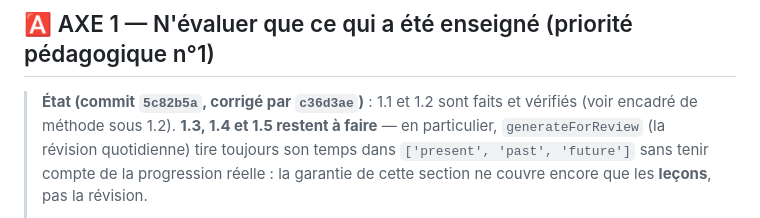
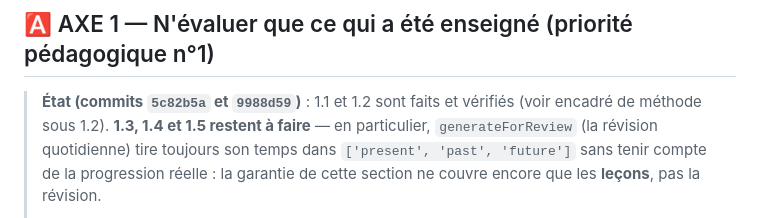
Before and after one commit to Therebeu6/turkceyol, a Markdown page: ROADMAP_v10.md, the part around the change. Drawn GitHub-style.

Commit message:
docs: corriger la référence de commit périmée dans ROADMAP_v10.md
c36d3ae a été remplacé par 9988d59 (amend, sur demande explicite, avant
push) — la roadmap citait encore le hash devenu invalide.

Co-Authored-By: Claude Sonnet 5 <noreply@anthropic.com>

```diff
--- a/ROADMAP_v10.md
+++ b/ROADMAP_v10.md
@@ -110,7 +110,7 @@
 
 ## 🅰️ AXE 1 — N'évaluer que ce qui a été enseigné (priorité pédagogique n°1)
 
-> **État (commit `5c82b5a`, corrigé par `c36d3ae`)** : 1.1 et 1.2 sont faits et vérifiés (voir
+> **État (commits `5c82b5a` et `9988d59`)** : 1.1 et 1.2 sont faits et vérifiés (voir
 > encadré de méthode sous 1.2). **1.3, 1.4 et 1.5 restent à faire** — en particulier,
 > `generateForReview` (la révision quotidienne) tire toujours son temps dans
 > `['present', 'past', 'future']` sans tenir compte de la progression réelle : la garantie de
```
